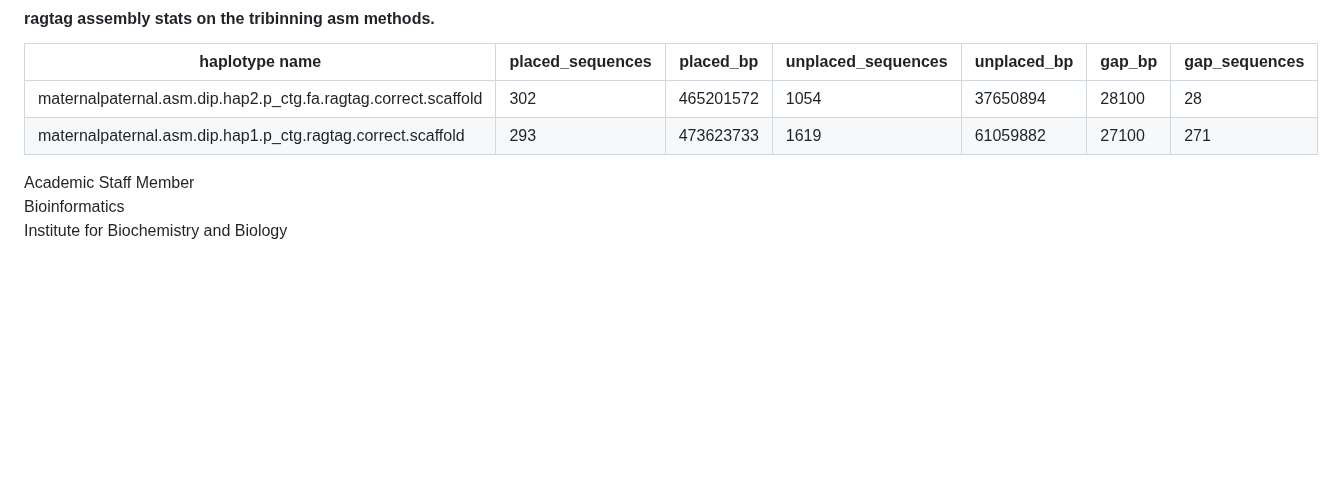
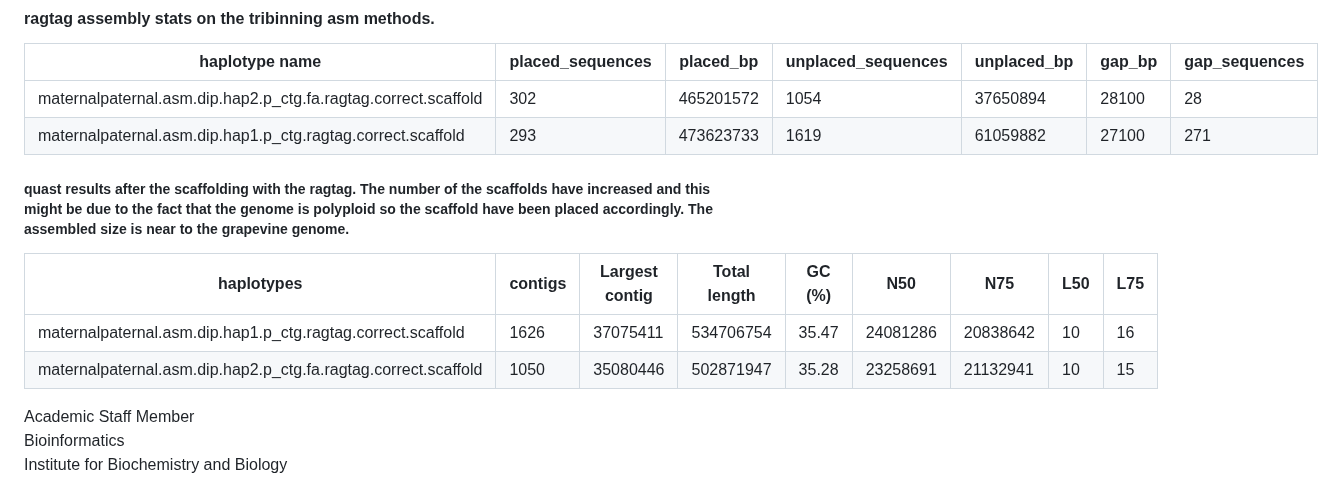
Before and after one commit to bioinformatics-potsdam/genomeassembly-pacbiohifi, a Markdown page: README.md, the part around the change. Rendered like a GitHub page; blank space fills up the shorter version.

Commit message:
added the quast report for the hifitriobininng with the ragtag improved.

```diff
--- a/README.md
+++ b/README.md
@@ -98,6 +98,14 @@ wget -nc ftp://ftp.sra.ebi.ac.uk/vol1/fastq/ERR100/057/ERR10084057/ERR10084057.f
 |  maternalpaternal.asm.dip.hap2.p_ctg.fa.ragtag.correct.scaffold |302   |  465201572      | 1054    |37650894        |28100  | 28 |
 | maternalpaternal.asm.dip.hap1.p_ctg.ragtag.correct.scaffold | 293 |    473623733 |      1619 |    61059882 |       27100 |   271 |
 
+##### quast results after the scaffolding with the ragtag. The number of the scaffolds have increased and this might be due to the fact that the genome is polyploid so the scaffold have been placed accordingly. The assembled size is near to the grapevine genome.
+
+| haplotypes | contigs | Largest contig |  Total length | GC (%) |  N50 | N75 | L50 | L75 |
+|---------|----------------|---------------|--------|------|-----|-----|-----|------------|
+| maternalpaternal.asm.dip.hap1.p_ctg.ragtag.correct.scaffold | 1626 | 37075411 | 534706754 | 35.47 |  24081286 | 20838642 |  10 |  16 |   5.07 |
+| maternalpaternal.asm.dip.hap2.p_ctg.fa.ragtag.correct.scaffold | 1050 | 35080446 | 502871947 | 35.28 | 23258691 | 21132941 | 10 | 15 | 5.59
+
+
 
 Academic Staff Member \
 Bioinformatics \
```
